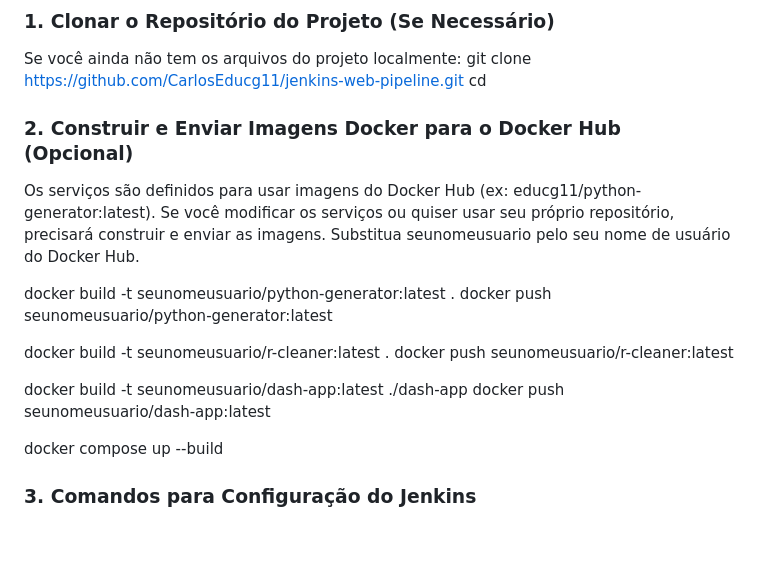
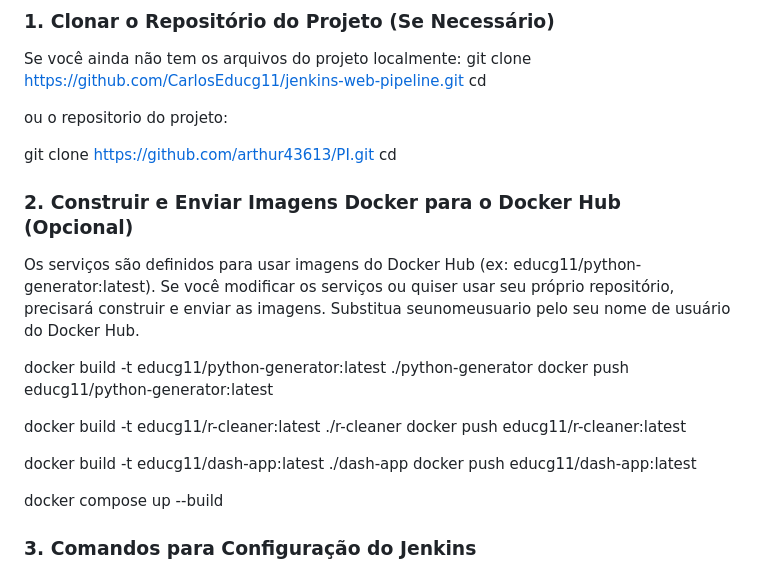
Before and after one commit to arthur43613/PI, a Markdown page: README.md, the part around the change. GitHub-like rendering; blank space fills up the shorter version.

```diff
--- a/README.md
+++ b/README.md
@@ -43,18 +43,23 @@ Se você ainda não tem os arquivos do projeto localmente:
   git clone <https://github.com/CarlosEducg11/jenkins-web-pipeline.git>
   cd <jenkins-web-pipeline>
 
+  ou o repositorio do projeto:
+
+  git clone <https://github.com/arthur43613/PI.git>
+  cd <PI>
+
 ### 2. Construir e Enviar Imagens Docker para o Docker Hub (Opcional)
 
 Os serviços são definidos para usar imagens do Docker Hub (ex: educg11/python-generator:latest). Se você modificar os serviços ou quiser usar seu próprio repositório, precisará construir e enviar as imagens. Substitua seunomeusuario pelo seu nome de usuário do Docker Hub.
 
-  docker build -t seunomeusuario/python-generator:latest .
-  docker push seunomeusuario/python-generator:latest
+  docker build -t educg11/python-generator:latest ./python-generator
+  docker push educg11/python-generator:latest
 
-  docker build -t seunomeusuario/r-cleaner:latest .
-  docker push seunomeusuario/r-cleaner:latest
+  docker build -t educg11/r-cleaner:latest ./r-cleaner
+  docker push educg11/r-cleaner:latest
 
-  docker build -t seunomeusuario/dash-app:latest ./dash-app
-  docker push seunomeusuario/dash-app:latest
+  docker build -t educg11/dash-app:latest ./dash-app
+  docker push educg11/dash-app:latest
 
   docker compose up --build
 
```
